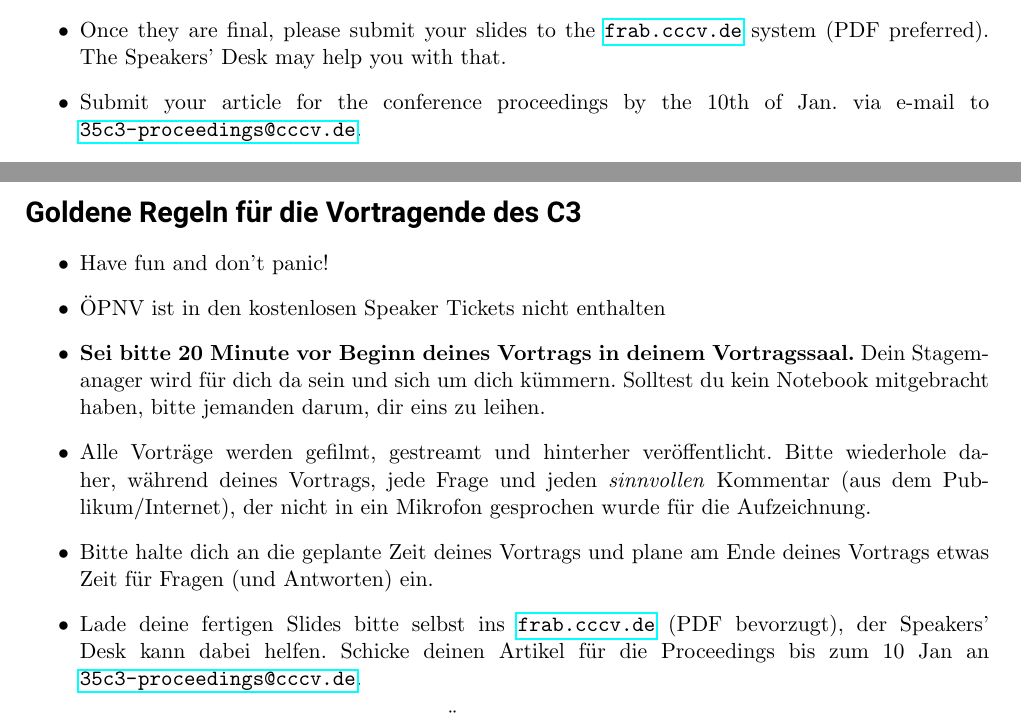
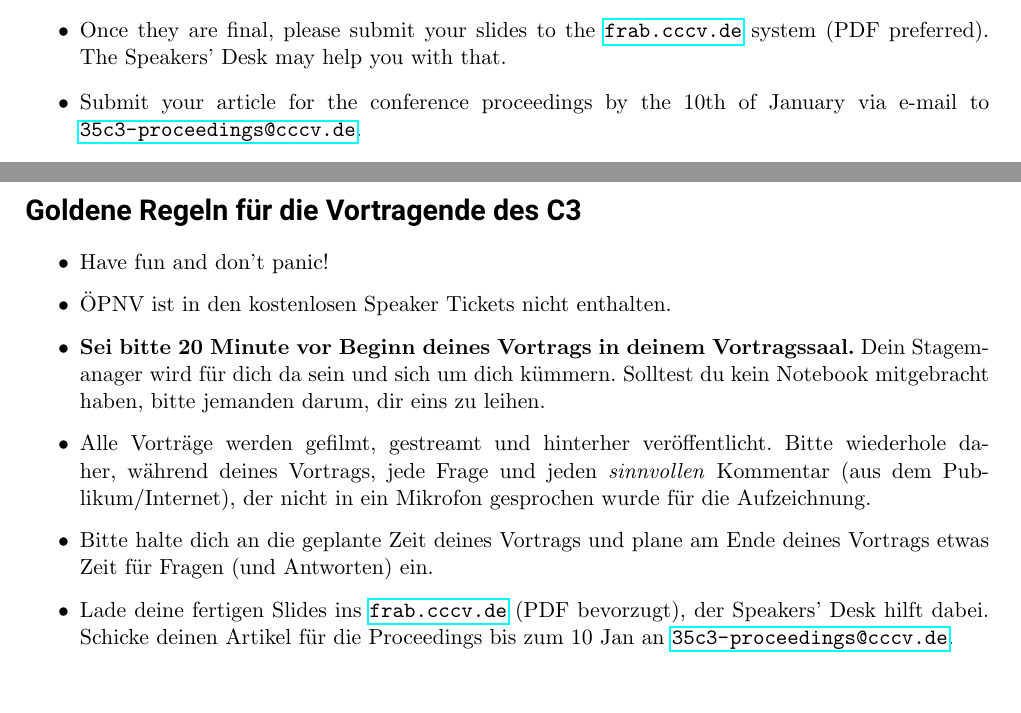
Before and after one commit to 00joshi/GoldenRules, a LaTeX document (goldenrules.tex): two parts of pages 1 and 2 of 3 before the commit and two parts of pages 1 and 2 of 2 after it, joined at a grey line, cut so that both start at the same text, the shorter picture padded with empty space. Compiled offline with pdfLaTeX.

Commit message:
Added deadline for proceedings

```diff
--- a/goldenrules.tex
+++ b/goldenrules.tex
@@ -23,7 +23,7 @@
 		\item Please make sure you don't extend your time slot and
 		leave some time for Q \&\ A after your talk! For the Q \&\ A  the Herald (Moderator) will come on stage and lead the Q \&\ A session.
 		\item Once they are final, please submit your slides to the \url{frab.cccv.de} system (PDF preferred). The Speakers' Desk may help you with that.
-		\item Submit your article for the conference proceedings by the 10th of Jan. via e-mail to \url{35c3-proceedings@cccv.de}.
+		\item Submit your article for the conference proceedings by the 10th of January via e-mail to \url{35c3-proceedings@cccv.de}.
 		\item Translation: The talks are being translated to German. In order to help the interpreters please upload your slides to \url{https://speakers.c3lingo.org/}. If in doubt contact the interpreters via e-mail  to \url{lingo-content@lists.ccc.de} or on DECT 8726.
 		\item Please switch off all tools (e.g. redshift) which alter the color temperatur according to ambient light or time of the day. Otherwise your beamer output will appear yellowish or reddish.
 		\item We have document cameras available to show small objects on stage, like electronics, 3d-printed objects or documents. In case you want to use them, please send an e-mail to \url{congress@c3voc.de} with name, location and time of the talk.
@@ -41,11 +41,11 @@
 \section*{Goldene Regeln für die Vortragende des C3}
 \begin{itemize}
 	\item Have fun and don't panic!
-	\item ÖPNV ist in den kostenlosen Speaker Tickets nicht enthalten
+	\item ÖPNV ist in den kostenlosen Speaker Tickets nicht enthalten.
 	\item \textbf{Sei bitte 20 Minute vor Beginn deines Vortrags in deinem Vortragssaal.} Dein Stagemanager wird für dich da sein und sich um dich kümmern. Solltest du kein Notebook mitgebracht haben, bitte jemanden darum, dir eins zu leihen.
 	\item Alle Vorträge werden gefilmt, gestreamt und hinterher veröffentlicht. Bitte wiederhole daher, während deines Vortrags, jede Frage und jeden \textit{sinnvollen} Kommentar (aus dem Publikum/Internet), der nicht in ein Mikrofon gesprochen wurde für die Aufzeichnung.
 	\item Bitte halte dich an die geplante Zeit deines Vortrags und plane am Ende deines Vortrags etwas Zeit für Fragen (und Antworten) ein.
-	\item Lade deine fertigen Slides bitte selbst ins \url{frab.cccv.de} (PDF bevorzugt), der Speakers' Desk kann dabei helfen. Schicke deinen Artikel für die Proceedings bis zum 10 Jan an \url{35c3-proceedings@cccv.de}.
+	\item Lade deine fertigen Slides ins \url{frab.cccv.de} (PDF bevorzugt), der Speakers' Desk hilft dabei. Schicke deinen Artikel für die Proceedings bis zum 10 Jan an \url{35c3-proceedings@cccv.de}.
 	\item \textbf{Synchronübersetzung}: Es hilft den Übersetzern des Talks, wenn sie sich vorab anhand deiner Slides über deinen Talk informieren können. Falls du unübliche (Fach-\nobreak) Wörter in deinem Talk benutzt, stelle diese bitte für die Synchronsprecher in einem Glossar zusammen. Bitte lade Beides frühzeitig hoch über \url{https://speakers.c3lingo.org/}. Bei Fragen kontaktiere die Übersetzer per E-Mail unter \url{lingo-content@lists.ccc.de} oder per DECT unter 8726.
 	\item \textbf{Dokumentenkamera}: Um auf der Bühne kleine Objekte, wie Elektronik oder Dokumente, zeigen zu können verfügt das VOC über entsprechende Kameras. Melde deinen Bedarf bitte per E-Mail unter Angabe von Name, Ort und Zeit deines Vortrags an \url{congress@c3voc.de}.
 	\item Deaktiviere Software welche die Farbtemperatur deines Bildschirms der Tageszeit anpasst (z.B. Redshift). Sonst hat das Beamerbild leider einen Farbstich.
```
Also changed, not shown: anderes/reisekostenabrechnung_c3.pdf (added), goldenrules.pdf.
